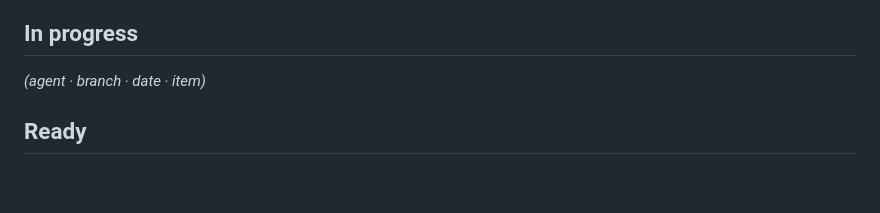
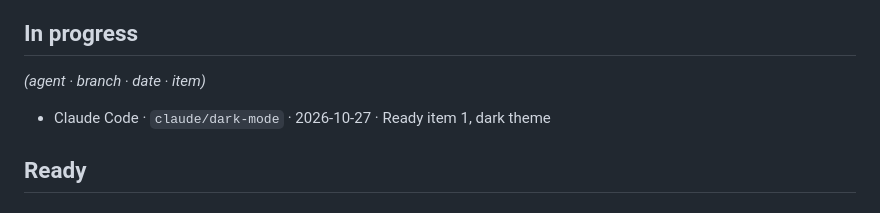
Before and after one commit to faizalusama/X-ray_attenuation_calculator, a Markdown page: docs/IMPROVEMENT_BACKLOG.md, the part around the change. GitHub-like rendering; blank space fills up the shorter version.

Commit message:
Claim dark theme in the improvement backlog
Co-Authored-By: Claude Opus 5.5 <noreply@anthropic.com>

```diff
--- a/docs/IMPROVEMENT_BACKLOG.md
+++ b/docs/IMPROVEMENT_BACKLOG.md
@@ -13,6 +13,8 @@ right section, with the evidence that motivated them.
 ## In progress
 
 _(agent · branch · date · item)_
+
+- Claude Code · `claude/dark-mode` · 2026-10-27 · Ready item 1, dark theme
 
 ## Ready
 
```
